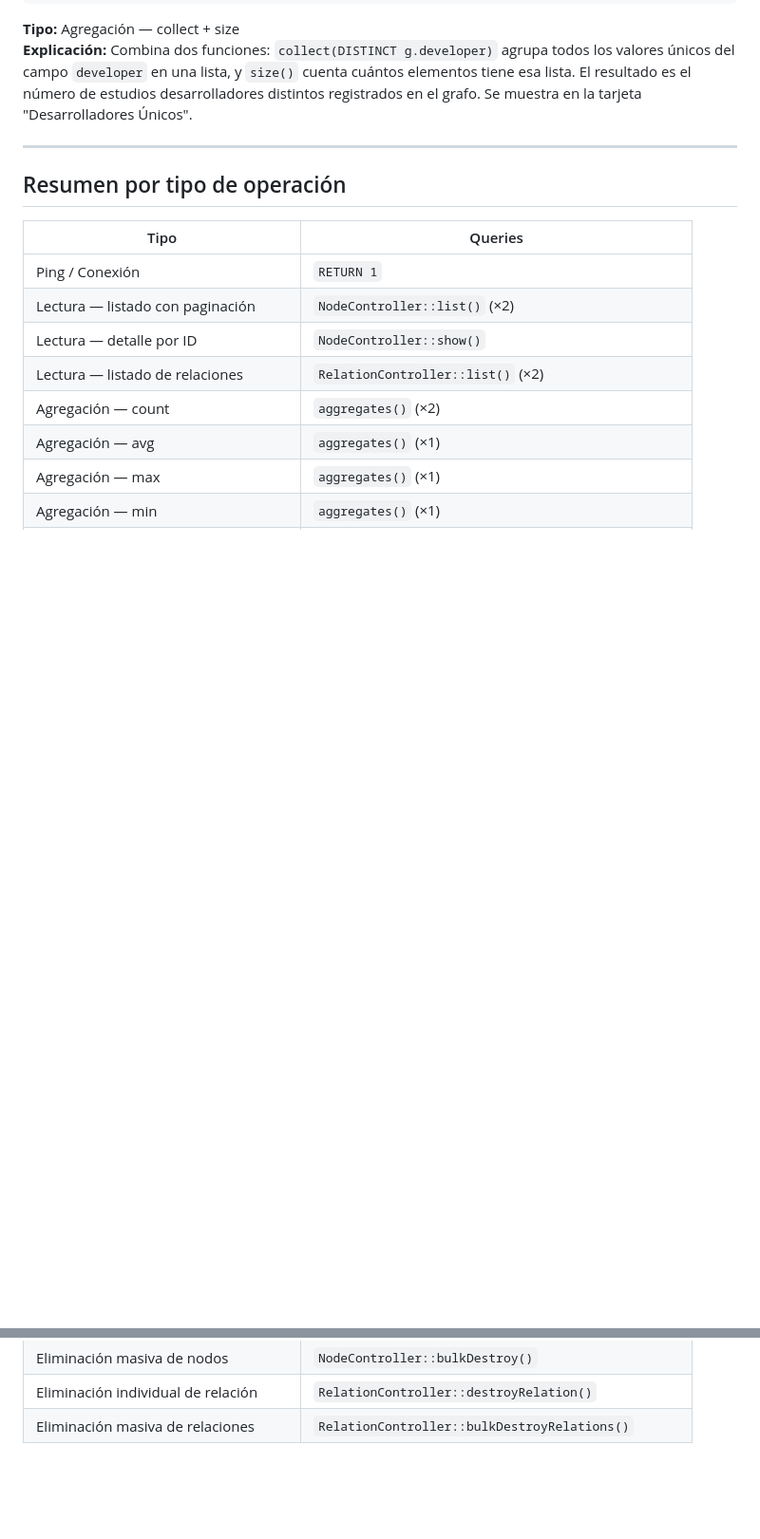
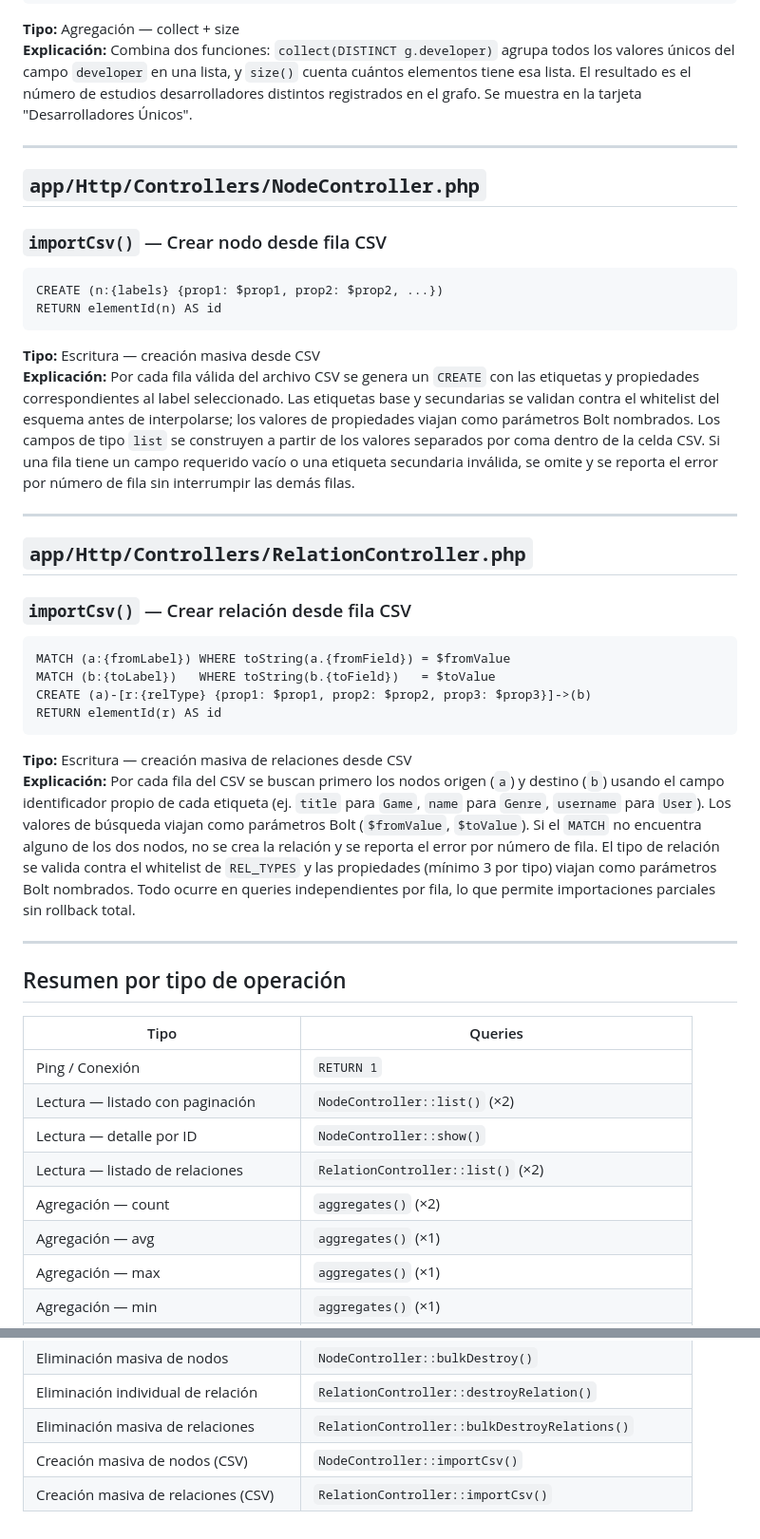
Before and after one commit to DerNait/neo4j-proyecto2, a Markdown page: docs/cypher-queries.md, 2 parts joined by grey strips. Shown at 95% size. Rendered like a GitHub page; blank space fills up the shorter version.

Commit message:
cypher queries md

````diff
--- a/docs/cypher-queries.md
+++ b/docs/cypher-queries.md
@@ -374,6 +374,36 @@ RETURN size(collect(DISTINCT g.developer)) AS value
 
 ---
 
+## `app/Http/Controllers/NodeController.php`
+
+### `importCsv()` — Crear nodo desde fila CSV
+
+```cypher
+CREATE (n:{labels} {prop1: $prop1, prop2: $prop2, ...})
+RETURN elementId(n) AS id
+```
+
+**Tipo:** Escritura — creación masiva desde CSV
+**Explicación:** Por cada fila válida del archivo CSV se genera un `CREATE` con las etiquetas y propiedades correspondientes al label seleccionado. Las etiquetas base y secundarias se validan contra el whitelist del esquema antes de interpolarse; los valores de propiedades viajan como parámetros Bolt nombrados. Los campos de tipo `list` se construyen a partir de los valores separados por coma dentro de la celda CSV. Si una fila tiene un campo requerido vacío o una etiqueta secundaria inválida, se omite y se reporta el error por número de fila sin interrumpir las demás filas.
+
+---
+
+## `app/Http/Controllers/RelationController.php`
+
+### `importCsv()` — Crear relación desde fila CSV
+
+```cypher
+MATCH (a:{fromLabel}) WHERE toString(a.{fromField}) = $fromValue
+MATCH (b:{toLabel})   WHERE toString(b.{toField})   = $toValue
+CREATE (a)-[r:{relType} {prop1: $prop1, prop2: $prop2, prop3: $prop3}]->(b)
+RETURN elementId(r) AS id
+```
+
+**Tipo:** Escritura — creación masiva de relaciones desde CSV
+**Explicación:** Por cada fila del CSV se buscan primero los nodos origen (`a`) y destino (`b`) usando el campo identificador propio de cada etiqueta (ej. `title` para `Game`, `name` para `Genre`, `username` para `User`). Los valores de búsqueda viajan como parámetros Bolt (`$fromValue`, `$toValue`). Si el `MATCH` no encuentra alguno de los dos nodos, no se crea la relación y se reporta el error por número de fila. El tipo de relación se valida contra el whitelist de `REL_TYPES` y las propiedades (mínimo 3 por tipo) viajan como parámetros Bolt nombrados. Todo ocurre en queries independientes por fila, lo que permite importaciones parciales sin rollback total.
+
+---
+
 ## Resumen por tipo de operación
 
 | Tipo | Queries |
@@ -398,3 +428,5 @@ RETURN size(collect(DISTINCT g.developer)) AS value
 | Eliminación masiva de nodos | `NodeController::bulkDestroy()` |
 | Eliminación individual de relación | `RelationController::destroyRelation()` |
 | Eliminación masiva de relaciones | `RelationController::bulkDestroyRelations()` |
+| Creación masiva de nodos (CSV) | `NodeController::importCsv()` |
+| Creación masiva de relaciones (CSV) | `RelationController::importCsv()` |
````
